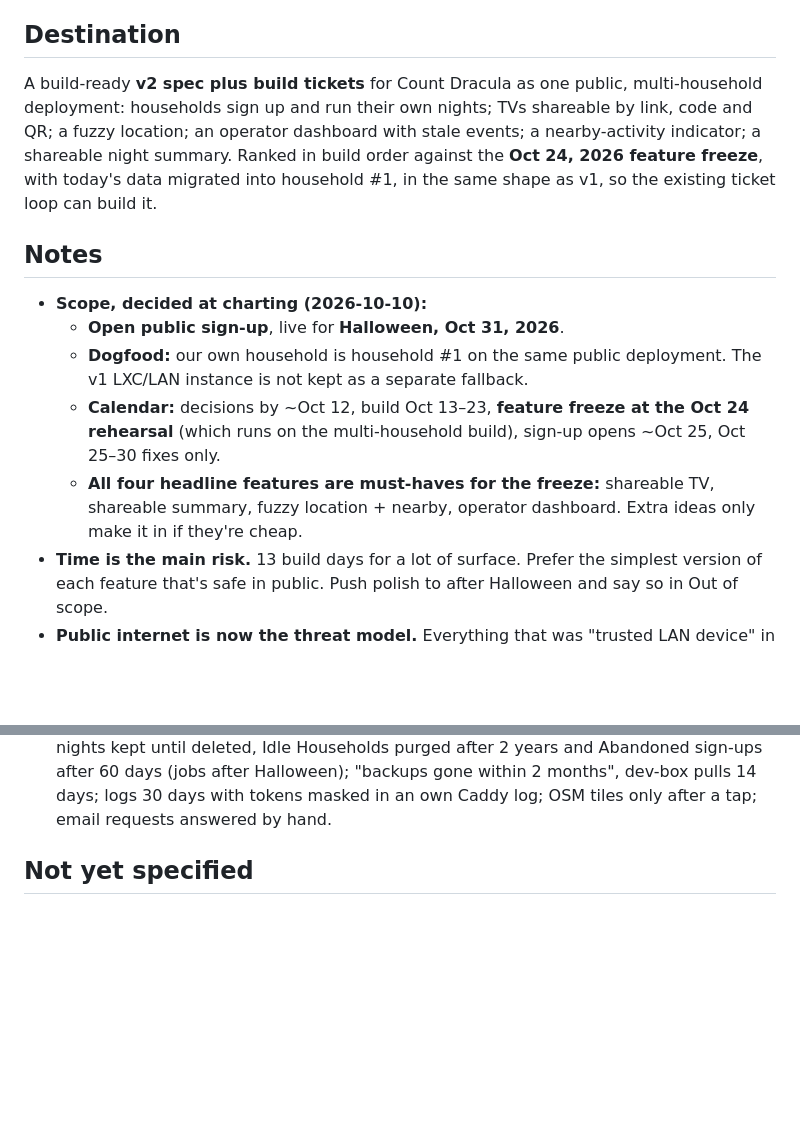
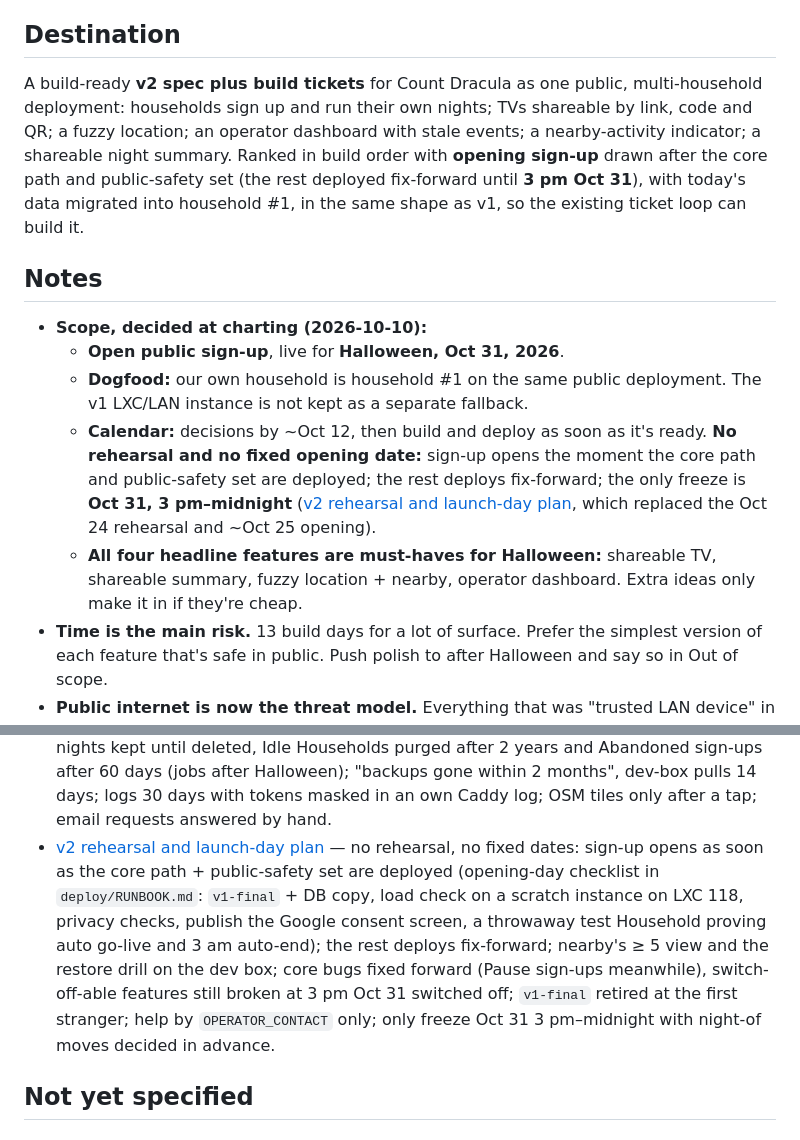
Before and after one commit to selfhosters-cc/count-dracula, a Markdown page: .scratch/multi-household/map.md, 2 parts joined by grey strips. Rendered like a GitHub page; blank space fills up the shorter version.

Commit message:
Resolve v2 rehearsal and launch-day plan: no rehearsal, open sign-up as soon as the core path and public-safety set are deployed, opening-day checklist with load check and a throwaway test Household, fix-forward after, only freeze Oct 31 3 pm-midnight
Co-Authored-By: Claude Opus 5.5 <noreply@anthropic.com>

```diff
--- a/.scratch/multi-household/map.md
+++ b/.scratch/multi-household/map.md
@@ -4,15 +4,15 @@ Label: wayfinder:map
 
 ## Destination
 
-A build-ready **v2 spec plus build tickets** for Count Dracula as one public, multi-household deployment: households sign up and run their own nights; TVs shareable by link, code and QR; a fuzzy location; an operator dashboard with stale events; a nearby-activity indicator; a shareable night summary. Ranked in build order against the **Oct 24, 2026 feature freeze**, with today's data migrated into household #1, in the same shape as v1, so the existing ticket loop can build it.
+A build-ready **v2 spec plus build tickets** for Count Dracula as one public, multi-household deployment: households sign up and run their own nights; TVs shareable by link, code and QR; a fuzzy location; an operator dashboard with stale events; a nearby-activity indicator; a shareable night summary. Ranked in build order with **opening sign-up** drawn after the core path and public-safety set (the rest deployed fix-forward until **3 pm Oct 31**), with today's data migrated into household #1, in the same shape as v1, so the existing ticket loop can build it.
 
 ## Notes
 
 - **Scope, decided at charting (2026-10-10):**
   - **Open public sign-up**, live for **Halloween, Oct 31, 2026**.
   - **Dogfood:** our own household is household #1 on the same public deployment. The v1 LXC/LAN instance is not kept as a separate fallback.
-  - **Calendar:** decisions by ~Oct 12, build Oct 13–23, **feature freeze at the Oct 24 rehearsal** (which runs on the multi-household build), sign-up opens ~Oct 25, Oct 25–30 fixes only.
-  - **All four headline features are must-haves for the freeze:** shareable TV, shareable summary, fuzzy location + nearby, operator dashboard. Extra ideas only make it in if they're cheap.
+  - **Calendar:** decisions by ~Oct 12, then build and deploy as soon as it's ready. **No rehearsal and no fixed opening date:** sign-up opens the moment the core path and public-safety set are deployed; the rest deploys fix-forward; the only freeze is **Oct 31, 3 pm–midnight** ([v2 rehearsal and launch-day plan](issues/16-v2-rehearsal-and-launch-day.md), which replaced the Oct 24 rehearsal and ~Oct 25 opening).
+  - **All four headline features are must-haves for Halloween:** shareable TV, shareable summary, fuzzy location + nearby, operator dashboard. Extra ideas only make it in if they're cheap.
 - **Time is the main risk.** 13 build days for a lot of surface. Prefer the simplest version of each feature that's safe in public. Push polish to after Halloween and say so in Out of scope.
 - **Public internet is now the threat model.** Everything that was "trusted LAN device" in v1 needs a second look: user-entered text on shared screens, a live "kids at my door right now" signal tied to a location, bot sign-ups.
 - **Repo is public:** never commit our real hostnames. Use `count-dracula.example.com` and put the real host in the git-ignored `deploy/local.env`.
@@ -40,6 +40,7 @@ A build-ready **v2 spec plus build tickets** for Count Dracula as one public, mu
 - [From sign-up to a TV on the porch](issues/12-sign-up-to-porch-tv.md) — 3-screen first-run (name, Location, pair the TV) then a self-ticking 3-item checklist; computer + Chrome/Edge supported, the rest best effort; `/tv` remembers its link, `/help/tv` with optional launchers; board always shows with a sound pill; the Rehearsal is the test; "Halloween 2026" goes live by itself at 4 pm Oct 31 local, end-of-night nudge at 8:30, auto-end at 3 am; one join key per Household.
 - [Multi-household extras shortlist](issues/13-multi-household-extras.md) — three cheap extras above the cut line, in order: last year's total typed in and shaped into an "estimated" ghost (½ day), the site-wide total on the public sign-up page, a site-wide top costume clause (≥ 3 Households); everything else after Halloween.
 - [Privacy notice and retention](issues/15-privacy-notice-and-retention.md) — a good-faith plain `/privacy` page with House rules, agreed by signing in; contact is `OPERATOR_CONTACT` (own-domain forwarder, reply within a week); nights kept until deleted, Idle Households purged after 2 years and Abandoned sign-ups after 60 days (jobs after Halloween); "backups gone within 2 months", dev-box pulls 14 days; logs 30 days with tokens masked in an own Caddy log; OSM tiles only after a tap; email requests answered by hand.
+- [v2 rehearsal and launch-day plan](issues/16-v2-rehearsal-and-launch-day.md) — no rehearsal, no fixed dates: sign-up opens as soon as the core path + public-safety set are deployed (opening-day checklist in `deploy/RUNBOOK.md`: `v1-final` + DB copy, load check on a scratch instance on LXC 118, privacy checks, publish the Google consent screen, a throwaway test Household proving auto go-live and 3 am auto-end); the rest deploys fix-forward; nearby's ≥ 5 view and the restore drill on the dev box; core bugs fixed forward (Pause sign-ups meanwhile), switch-off-able features still broken at 3 pm Oct 31 switched off; `v1-final` retired at the first stranger; help by `OPERATOR_CONTACT` only; only freeze Oct 31 3 pm–midnight with night-of moves decided in advance.
 
 ## Not yet specified
 
```
Also changed, not shown: other parts of .scratch/multi-household/map.md (+1 -1 lines), 2 other files.
